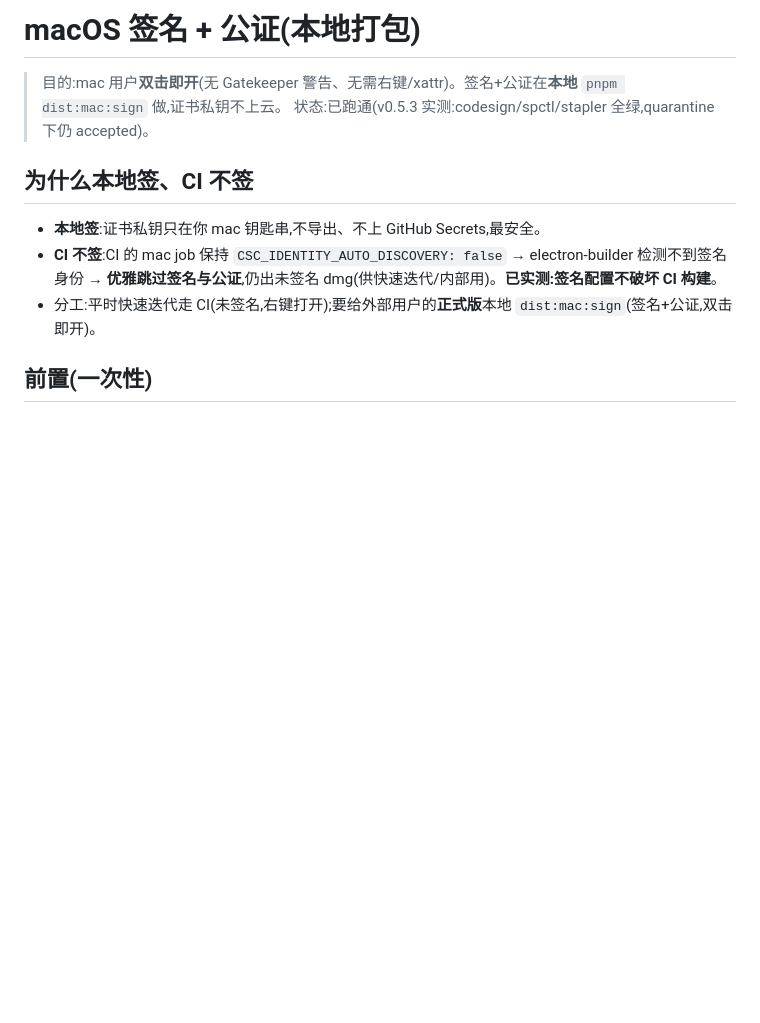
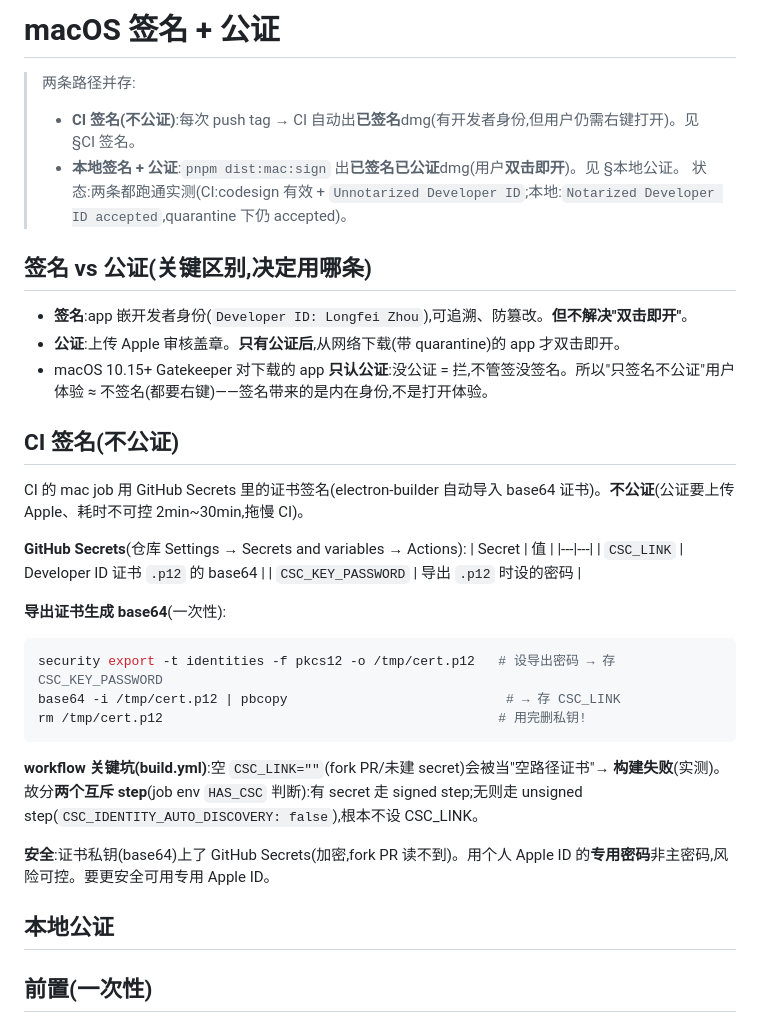
Before and after one commit to zhoulf1006/transfer, a Markdown page: docs/mac-signing.md, the part around the change. Drawn GitHub-style; blank space fills up the shorter version.

Commit message:
docs: mac-signing 加 CI 签名章节(CI 签不公证 + 本地公证两条路径)

````diff
--- a/docs/mac-signing.md
+++ b/docs/mac-signing.md
@@ -1,13 +1,38 @@
-# macOS 签名 + 公证(本地打包)
+# macOS 签名 + 公证
 
-> 目的:mac 用户**双击即开**(无 Gatekeeper 警告、无需右键/xattr)。签名+公证在**本地** `pnpm dist:mac:sign` 做,证书私钥不上云。
-> 状态:已跑通(v0.5.3 实测:codesign/spctl/stapler 全绿,quarantine 下仍 accepted)。
+> 两条路径并存:
+> - **CI 签名(不公证)**:每次 push tag → CI 自动出**已签名**dmg(有开发者身份,但用户仍需右键打开)。见 §CI 签名。
+> - **本地签名 + 公证**:`pnpm dist:mac:sign` 出**已签名已公证**dmg(用户**双击即开**)。见 §本地公证。
+> 状态:两条都跑通实测(CI:codesign 有效 + `Unnotarized Developer ID`;本地:`Notarized Developer ID accepted`,quarantine 下仍 accepted)。
 
-## 为什么本地签、CI 不签
+## 签名 vs 公证(关键区别,决定用哪条)
 
-- **本地签**:证书私钥只在你 mac 钥匙串,不导出、不上 GitHub Secrets,最安全。
-- **CI 不签**:CI 的 mac job 保持 `CSC_IDENTITY_AUTO_DISCOVERY: false` → electron-builder 检测不到签名身份 → **优雅跳过签名与公证**,仍出未签名 dmg(供快速迭代/内部用)。**已实测:签名配置不破坏 CI 构建**。
-- 分工:平时快速迭代走 CI(未签名,右键打开);要给外部用户的**正式版**本地 `dist:mac:sign`(签名+公证,双击即开)。
+- **签名**:app 嵌开发者身份(`Developer ID: Longfei Zhou`),可追溯、防篡改。**但不解决"双击即开"**。
+- **公证**:上传 Apple 审核盖章。**只有公证后**,从网络下载(带 quarantine)的 app 才双击即开。
+- macOS 10.15+ Gatekeeper 对下载的 app **只认公证**:没公证 = 拦,不管签没签名。所以"只签名不公证"用户体验 ≈ 不签名(都要右键)——签名带来的是内在身份,不是打开体验。
+
+## CI 签名(不公证)
+
+CI 的 mac job 用 GitHub Secrets 里的证书签名(electron-builder 自动导入 base64 证书)。**不公证**(公证要上传 Apple、耗时不可控 2min~30min,拖慢 CI)。
+
+**GitHub Secrets**(仓库 Settings → Secrets and variables → Actions):
+| Secret | 值 |
+|---|---|
+| `CSC_LINK` | Developer ID 证书 `.p12` 的 base64 |
+| `CSC_KEY_PASSWORD` | 导出 `.p12` 时设的密码 |
+
+**导出证书生成 base64**(一次性):
+```bash
+security export -t identities -f pkcs12 -o /tmp/cert.p12   # 设导出密码 → 存 CSC_KEY_PASSWORD
+base64 -i /tmp/cert.p12 | pbcopy                            # → 存 CSC_LINK
+rm /tmp/cert.p12                                           # 用完删私钥!
+```
+
+**workflow 关键坑(build.yml)**:空 `CSC_LINK=""`(fork PR/未建 secret)会被当"空路径证书"→ **构建失败**(实测)。故分**两个互斥 step**(job env `HAS_CSC` 判断):有 secret 走 signed step;无则走 unsigned step(`CSC_IDENTITY_AUTO_DISCOVERY: false`),根本不设 CSC_LINK。
+
+**安全**:证书私钥(base64)上了 GitHub Secrets(加密,fork PR 读不到)。用个人 Apple ID 的**专用密码**非主密码,风险可控。要更安全可用专用 Apple ID。
+
+## 本地公证
 
 ## 前置(一次性)
 
````
